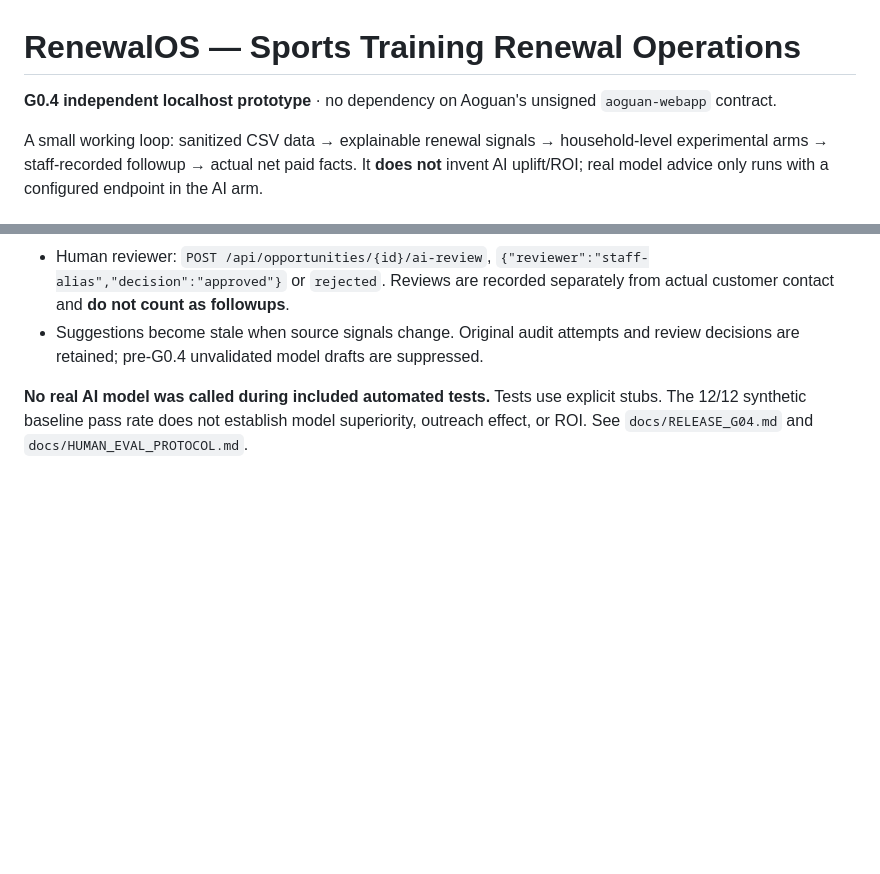
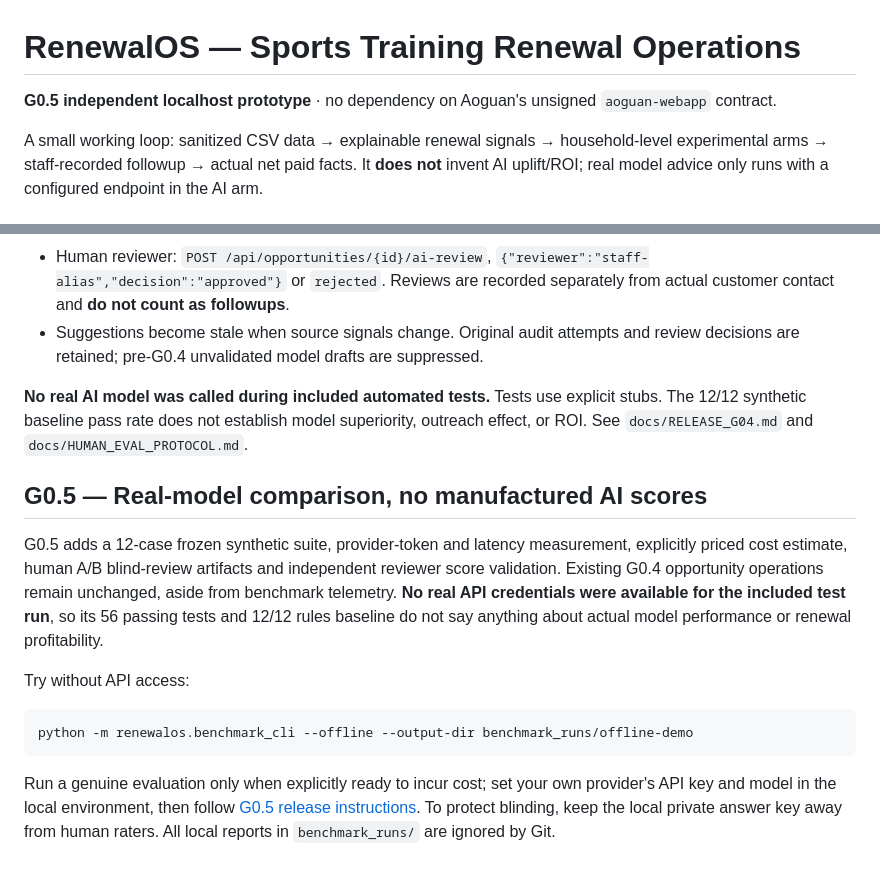
Before and after one commit to gloweaseco-leo/RenewalOS, a Markdown page: README.md, 2 parts joined by grey strips. Drawn GitHub-style; blank space fills up the shorter version.

Commit message:
docs(g05): record evaluation command and gate README.md

````diff
--- a/README.md
+++ b/README.md
@@ -1,6 +1,6 @@
 # RenewalOS — Sports Training Renewal Operations
 
-**G0.4 independent localhost prototype** · no dependency on Aoguan's unsigned `aoguan-webapp` contract.
+**G0.5 independent localhost prototype** · no dependency on Aoguan's unsigned `aoguan-webapp` contract.
 
 A small working loop: sanitized CSV data → explainable renewal signals → household-level experimental arms → staff-recorded followup → actual net paid facts. It **does not** invent AI uplift/ROI; real model advice only runs with a configured endpoint in the AI arm.
 
@@ -57,3 +57,15 @@ Read `docs/RELEASE_G03.md` (current delivery), `docs/ARCHITECTURE.md`, and `docs
 - Suggestions become stale when source signals change. Original audit attempts and review decisions are retained; pre-G0.4 unvalidated model drafts are suppressed.
 
 **No real AI model was called during included automated tests.** Tests use explicit stubs. The 12/12 synthetic baseline pass rate does not establish model superiority, outreach effect, or ROI. See `docs/RELEASE_G04.md` and `docs/HUMAN_EVAL_PROTOCOL.md`.
+
+## G0.5 — Real-model comparison, no manufactured AI scores
+
+G0.5 adds a 12-case frozen synthetic suite, provider-token and latency measurement, explicitly priced cost estimate, human A/B blind-review artifacts and independent reviewer score validation. Existing G0.4 opportunity operations remain unchanged, aside from benchmark telemetry. **No real API credentials were available for the included test run**, so its 56 passing tests and 12/12 rules baseline do not say anything about actual model performance or renewal profitability.
+
+Try without API access:
+
+```bash
+python -m renewalos.benchmark_cli --offline --output-dir benchmark_runs/offline-demo
+```
+
+Run a genuine evaluation only when explicitly ready to incur cost; set your own provider's API key and model in the local environment, then follow [G0.5 release instructions](docs/RELEASE_G05.md). To protect blinding, keep the local private answer key away from human raters. All local reports in `benchmark_runs/` are ignored by Git.
````
